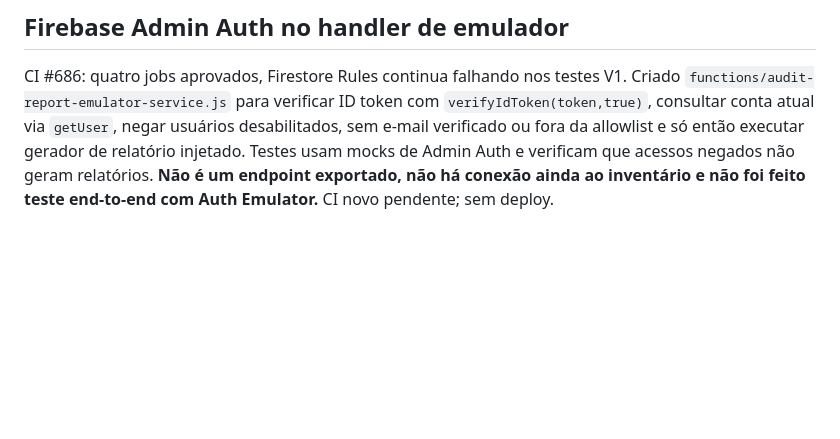
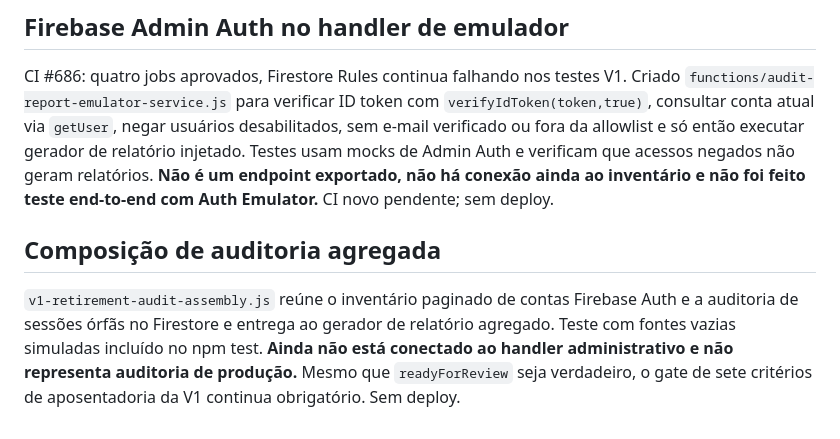
Before and after one commit to thiagogrisorio-cmd/Nexor-Fit, a Markdown page: docs/v1-retirement-plan.md, the part around the change. Rendered like a GitHub page; blank space fills up the shorter version.

Commit message:
docs: describe audit assembly and separation from protected handler

```diff
--- a/docs/v1-retirement-plan.md
+++ b/docs/v1-retirement-plan.md
@@ -113,3 +113,6 @@ Criado `functions/audit-report-handler.js`, handler injetável com POST obrigat
 
 ## Firebase Admin Auth no handler de emulador
 CI #686: quatro jobs aprovados, Firestore Rules continua falhando nos testes V1. Criado `functions/audit-report-emulator-service.js` para verificar ID token com `verifyIdToken(token,true)`, consultar conta atual via `getUser`, negar usuários desabilitados, sem e-mail verificado ou fora da allowlist e só então executar gerador de relatório injetado. Testes usam mocks de Admin Auth e verificam que acessos negados não geram relatórios. **Não é um endpoint exportado, não há conexão ainda ao inventário e não foi feito teste end-to-end com Auth Emulator.** CI novo pendente; sem deploy.
+
+## Composição de auditoria agregada
+`v1-retirement-audit-assembly.js` reúne o inventário paginado de contas Firebase Auth e a auditoria de sessões órfãs no Firestore e entrega ao gerador de relatório agregado. Teste com fontes vazias simuladas incluído no npm test. **Ainda não está conectado ao handler administrativo e não representa auditoria de produção.** Mesmo que `readyForReview` seja verdadeiro, o gate de sete critérios de aposentadoria da V1 continua obrigatório. Sem deploy.
```
